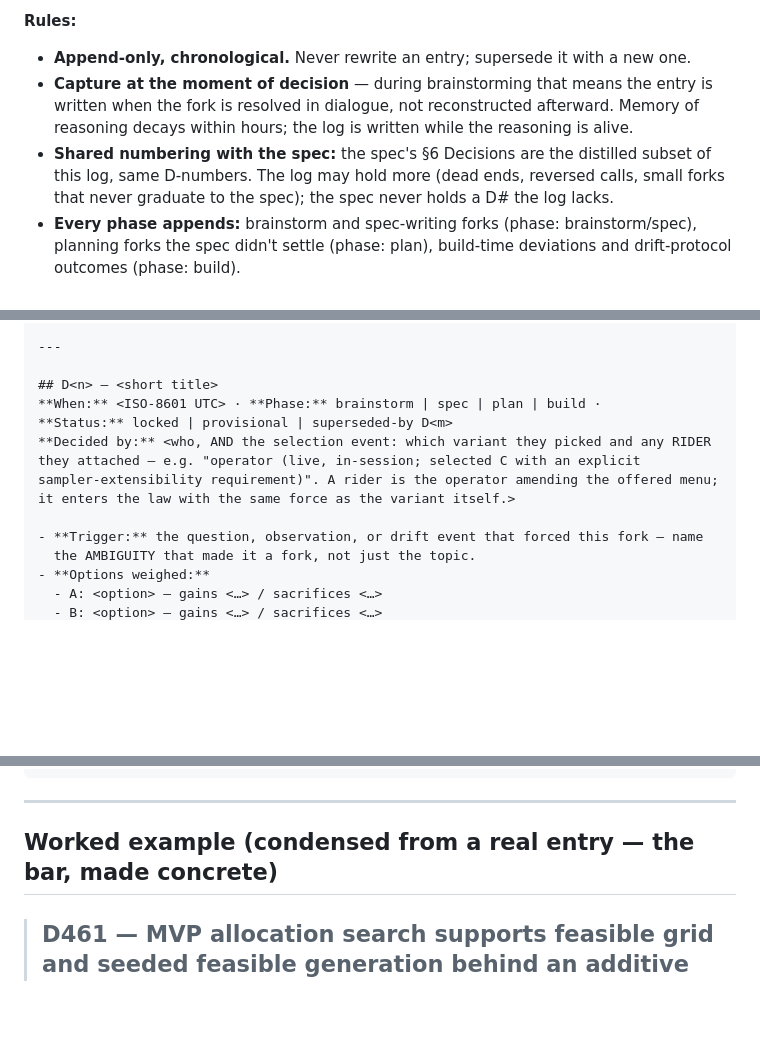
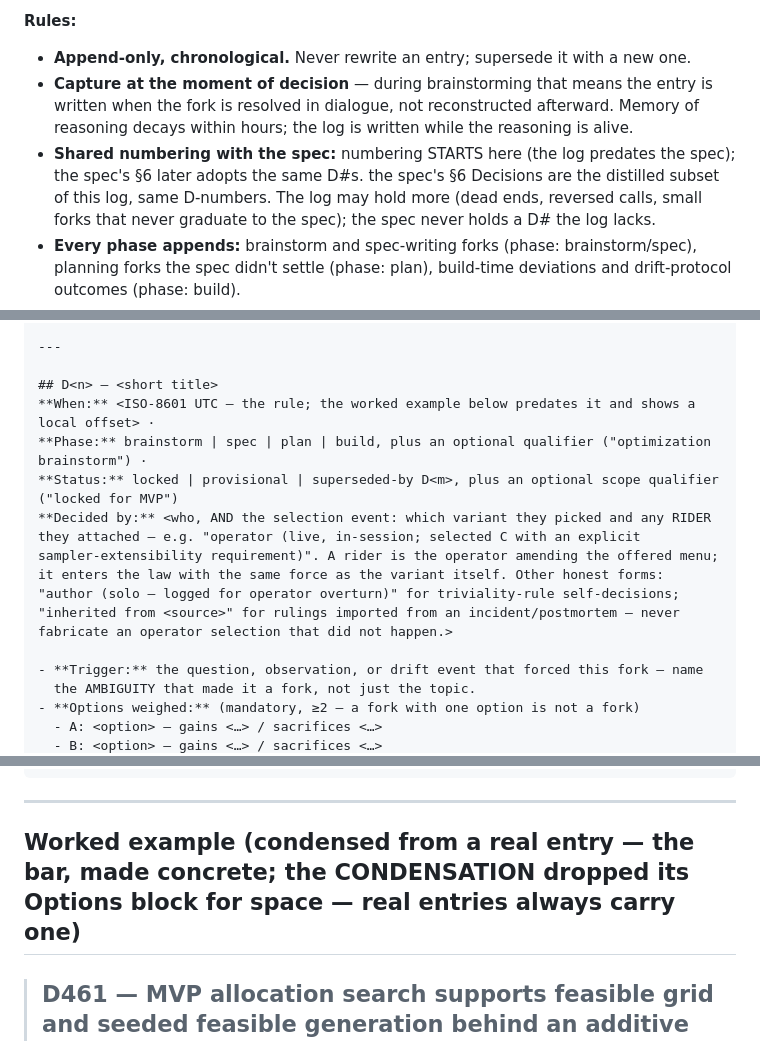
Before and after one commit to TadasValaitiz/superdev, a Markdown page: skills/brainstorming/decision-log-template.md, 3 parts joined by grey strips. GitHub-like rendering; blank space fills up the shorter version.

```diff
--- a/skills/brainstorming/decision-log-template.md
+++ b/skills/brainstorming/decision-log-template.md
@@ -11,7 +11,7 @@ change forces re-arbitration, this file holds the deeper thinking the spec disti
 - **Capture at the moment of decision** — during brainstorming that means the entry is
   written when the fork is resolved in dialogue, not reconstructed afterward. Memory of
   reasoning decays within hours; the log is written while the reasoning is alive.
-- **Shared numbering with the spec:** the spec's §6 Decisions are the distilled subset of
+- **Shared numbering with the spec:** numbering STARTS here (the log predates the spec); the spec's §6 later adopts the same D#s. the spec's §6 Decisions are the distilled subset of
   this log, same D-numbers. The log may hold more (dead ends, reversed calls, small forks
   that never graduate to the spec); the spec never holds a D# the log lacks.
 - **Every phase appends:** brainstorm and spec-writing forks (phase: brainstorm/spec),
@@ -32,15 +32,19 @@ Append-only; newest at the bottom. D-numbering shared with the spec's §6.
 ---
 
 ## D<n> — <short title>
-**When:** <ISO-8601 UTC> · **Phase:** brainstorm | spec | plan | build ·
-**Status:** locked | provisional | superseded-by D<m>
+**When:** <ISO-8601 UTC — the rule; the worked example below predates it and shows a local offset> ·
+**Phase:** brainstorm | spec | plan | build, plus an optional qualifier ("optimization brainstorm") ·
+**Status:** locked | provisional | superseded-by D<m>, plus an optional scope qualifier ("locked for MVP")
 **Decided by:** <who, AND the selection event: which variant they picked and any RIDER
 they attached — e.g. "operator (live, in-session; selected C with an explicit
 sampler-extensibility requirement)". A rider is the operator amending the offered menu;
-it enters the law with the same force as the variant itself.>
+it enters the law with the same force as the variant itself. Other honest forms:
+"author (solo — logged for operator overturn)" for triviality-rule self-decisions;
+"inherited from <source>" for rulings imported from an incident/postmortem — never
+fabricate an operator selection that did not happen.>
 
 - **Trigger:** the question, observation, or drift event that forced this fork — name
   the AMBIGUITY that made it a fork, not just the topic.
-- **Options weighed:**
+- **Options weighed:** (mandatory, ≥2 — a fork with one option is not a fork)
   - A: <option> — gains <…> / sacrifices <…>
   - B: <option> — gains <…> / sacrifices <…>
@@ -60,7 +68,7 @@ it enters the law with the same force as the variant itself.>
 
 ---
 
-## Worked example (condensed from a real entry — the bar, made concrete)
+## Worked example (condensed from a real entry — the bar, made concrete; the CONDENSATION dropped its Options block for space — real entries always carry one)
 
 > ## D461 — MVP allocation search supports feasible grid and seeded feasible generation behind an additive typed seam
 > **When:** 2026-08-27T10:03:00+03:00 · **Phase:** optimization brainstorm · **Status:** locked for MVP architecture
```
Also changed, not shown: other parts of skills/brainstorming/decision-log-template.md (+6 -2 lines), skills/brainstorming/item-angle-template.md (+13 -10 lines).
